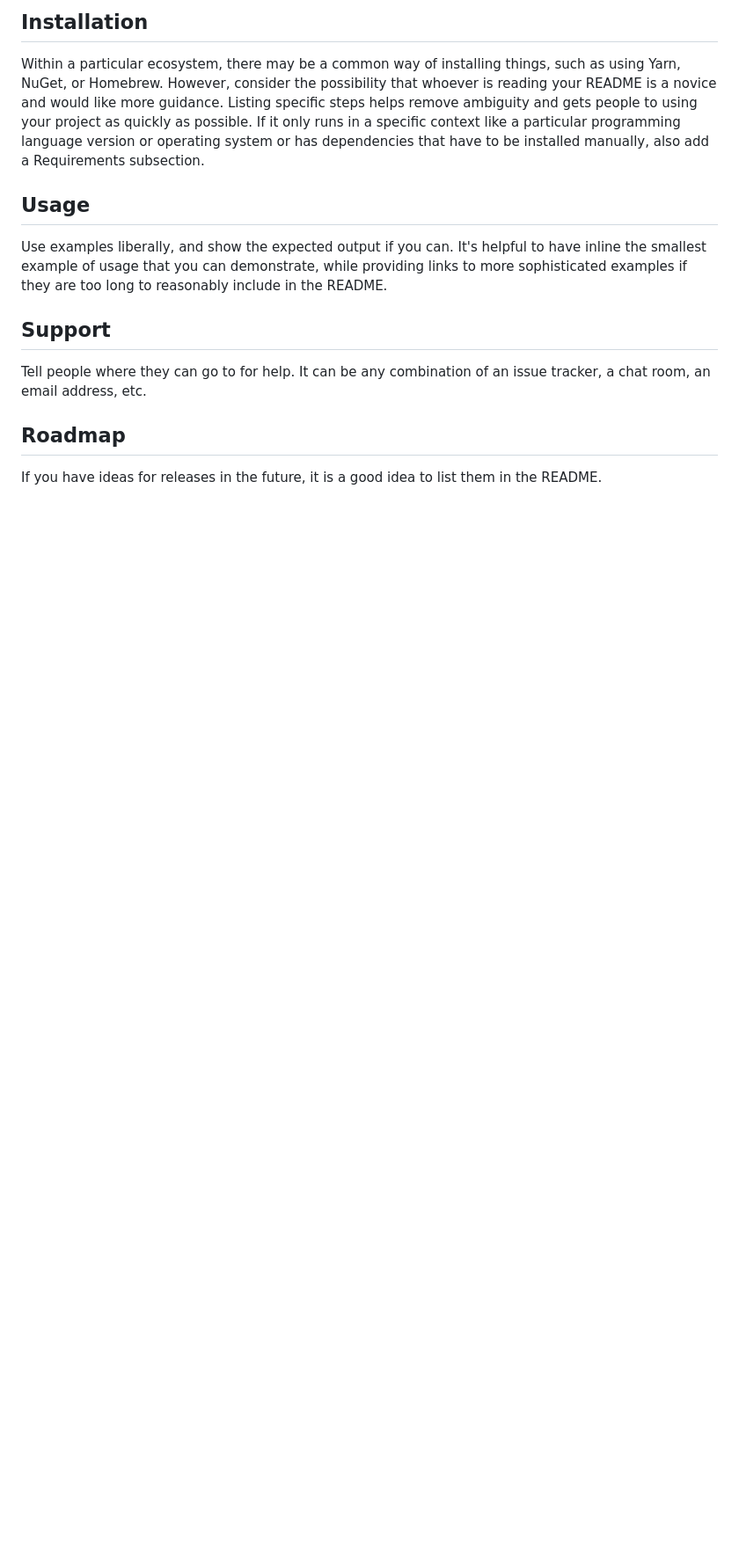
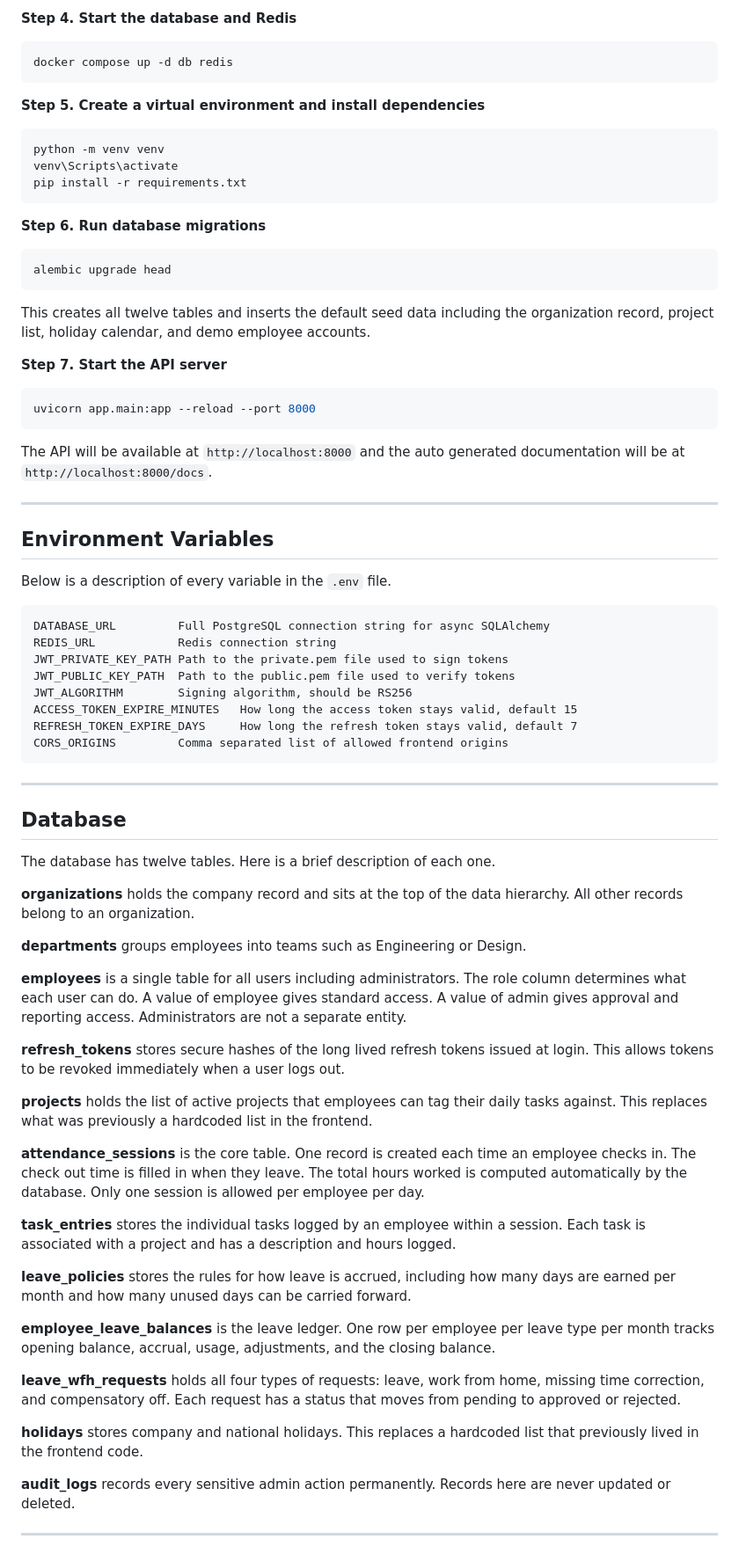
Before and after one commit to yashsakariya04/HRMS-CheckIn-Out, a Markdown page: README.md, the part around one of its changes. Shown at 88% size. GitHub-like rendering; blank space fills up the shorter version.

````diff
--- a/README.md
+++ b/README.md
@@ -66,12 +87,80 @@ Depending on what you are making, it can be a good idea to include screenshots o
 
-## Installation
-Within a particular ecosystem, there may be a common way of installing things, such as using Yarn, NuGet, or Homebrew. However, consider the possibility that whoever is reading your README is a novice and would like more guidance. Listing specific steps helps remove ambiguity and gets people to using your project as quickly as possible. If it only runs in a specific context like a particular programming language version or operating system or has dependencies that have to be installed manually, also add a Requirements subsection.
+**Step 4. Start the database and Redis**
 
-## Usage
-Use examples liberally, and show the expected output if you can. It's helpful to have inline the smallest example of usage that you can demonstrate, while providing links to more sophisticated examples if they are too long to reasonably include in the README.
+```bash
+docker compose up -d db redis
+```
 
-## Support
-Tell people where they can go to for help. It can be any combination of an issue tracker, a chat room, an email address, etc.
+**Step 5. Create a virtual environment and install dependencies**
 
-## Roadmap
-If you have ideas for releases in the future, it is a good idea to list them in the README.
+```bash
+python -m venv venv
+venv\Scripts\activate
+pip install -r requirements.txt
+```
+
+**Step 6. Run database migrations**
+
+```bash
+alembic upgrade head
+```
+
+This creates all twelve tables and inserts the default seed data including the organization record, project list, holiday calendar, and demo employee accounts.
+
+**Step 7. Start the API server**
+
+```bash
+uvicorn app.main:app --reload --port 8000
+```
+
+The API will be available at `http://localhost:8000` and the auto generated documentation will be at `http://localhost:8000/docs`.
+
+---
+
+## Environment Variables
+
+Below is a description of every variable in the `.env` file.
+
+```
+DATABASE_URL         Full PostgreSQL connection string for async SQLAlchemy
+REDIS_URL            Redis connection string
+JWT_PRIVATE_KEY_PATH Path to the private.pem file used to sign tokens
+JWT_PUBLIC_KEY_PATH  Path to the public.pem file used to verify tokens
+JWT_ALGORITHM        Signing algorithm, should be RS256
+ACCESS_TOKEN_EXPIRE_MINUTES   How long the access token stays valid, default 15
+REFRESH_TOKEN_EXPIRE_DAYS     How long the refresh token stays valid, default 7
+CORS_ORIGINS         Comma separated list of allowed frontend origins
+```
+
+---
+
+## Database
+
+The database has twelve tables. Here is a brief description of each one.
+
+**organizations** holds the company record and sits at the top of the data hierarchy. All other records belong to an organization.
+
+**departments** groups employees into teams such as Engineering or Design.
+
+**employees** is a single table for all users including administrators. The role column determines what each user can do. A value of employee gives standard access. A value of admin gives approval and reporting access. Administrators are not a separate entity.
+
+**refresh_tokens** stores secure hashes of the long lived refresh tokens issued at login. This allows tokens to be revoked immediately when a user logs out.
+
+**projects** holds the list of active projects that employees can tag their daily tasks against. This replaces what was previously a hardcoded list in the frontend.
+
+**attendance_sessions** is the core table. One record is created each time an employee checks in. The check out time is filled in when they leave. The total hours worked is computed automatically by the database. Only one session is allowed per employee per day.
+
+**task_entries** stores the individual tasks logged by an employee within a session. Each task is associated with a project and has a description and hours logged.
+
+**leave_policies** stores the rules for how leave is accrued, including how many days are earned per month and how many unused days can be carried forward.
+
+**employee_leave_balances** is the leave ledger. One row per employee per leave type per month tracks opening balance, accrual, usage, adjustments, and the closing balance.
+
+**leave_wfh_requests** holds all four types of requests: leave, work from home, missing time correction, and compensatory off. Each request has a status that moves from pending to approved or rejected.
+
+**holidays** stores company and national holidays. This replaces a hardcoded list that previously lived in the frontend code.
+
+**audit_logs** records every sensitive admin action permanently. Records here are never updated or deleted.
+
+---
+
````
Also changed, not shown: other parts of README.md (+134 -49 lines).
